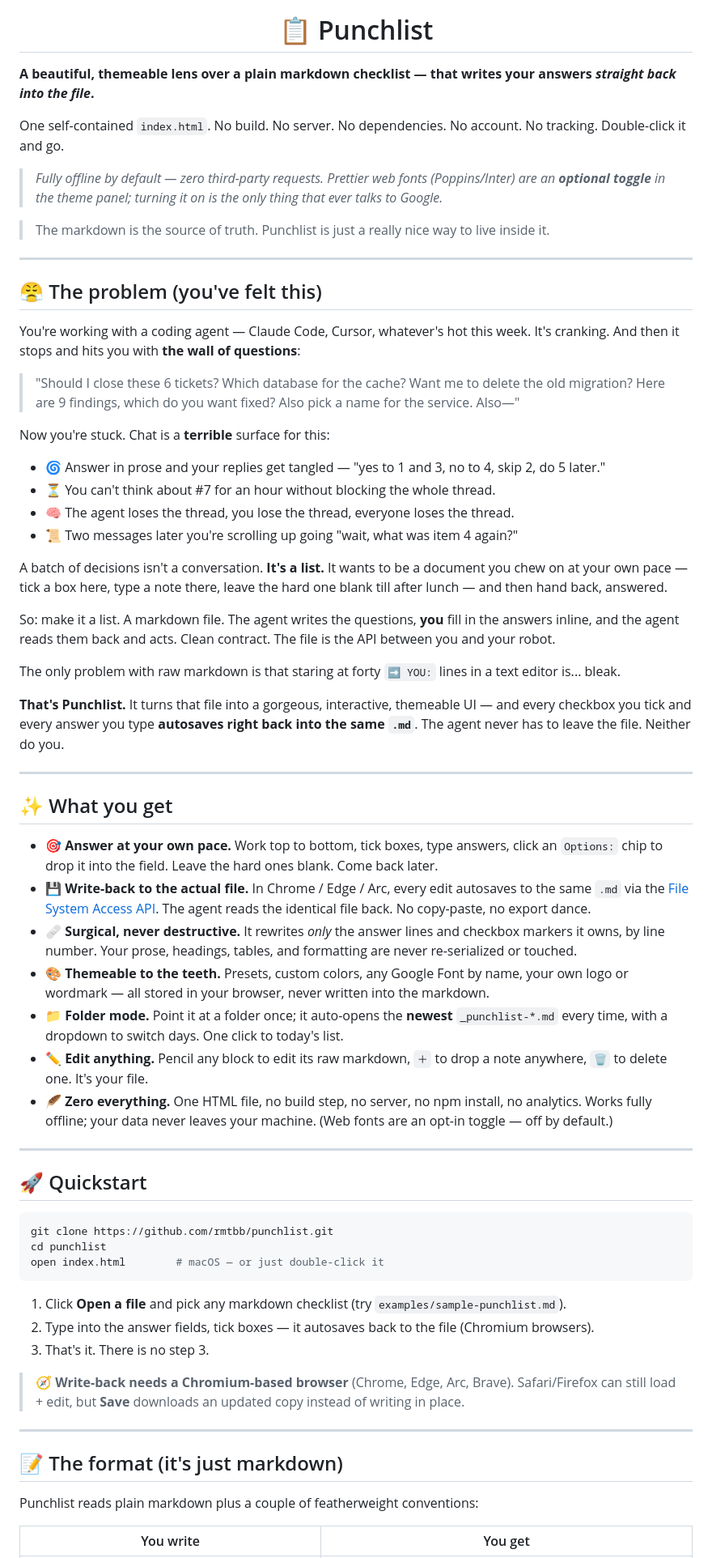
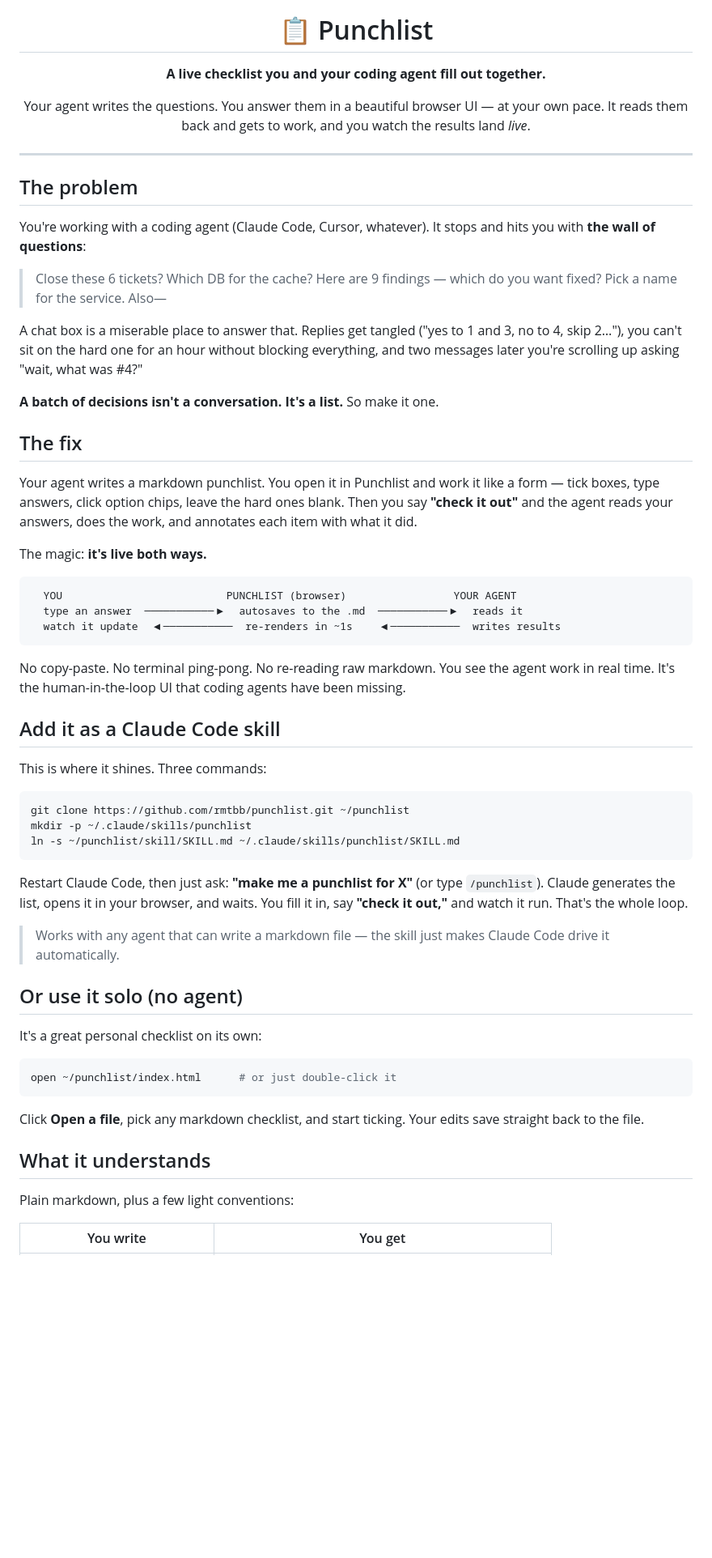
Before and after one commit to rmtbb/punchlist, a Markdown page: README.md, the part around one of its changes. Shown at 81% size. GitHub-like rendering; blank space fills up the shorter version.

````diff
--- a/README.md
+++ b/README.md
@@ -4,70 +4,63 @@
 
 <h1 align="center">📋 Punchlist</h1>
 
-**A beautiful, themeable lens over a plain markdown checklist — that writes your answers _straight back into the file_.**
+<p align="center"><b>A live checklist you and your coding agent fill out together.</b></p>
 
-One self-contained `index.html`. No build. No server. No dependencies. No account. No tracking. Double-click it and go.
-
-> _Fully offline by default — zero third-party requests. Prettier web fonts (Poppins/Inter) are an **optional toggle** in the theme panel; turning it on is the only thing that ever talks to Google._
-
-> The markdown is the source of truth. Punchlist is just a really nice way to live inside it.
+<p align="center">Your agent writes the questions. You answer them in a beautiful browser UI — at your own pace. It reads them back and gets to work, and you watch the results land <i>live</i>.</p>
 
 ---
 
-## 😤 The problem (you've felt this)
+## The problem
 
-You're working with a coding agent — Claude Code, Cursor, whatever's hot this week. It's cranking. And then it stops and hits you with **the wall of questions**:
+You're working with a coding agent (Claude Code, Cursor, whatever). It stops and hits you with **the wall of questions**:
 
-> "Should I close these 6 tickets? Which database for the cache? Want me to delete the old migration? Here are 9 findings, which do you want fixed? Also pick a name for the service. Also—"
+> Close these 6 tickets? Which DB for the cache? Here are 9 findings — which do you want fixed? Pick a name for the service. Also—
 
-Now you're stuck. Chat is a **terrible** surface for this:
+A chat box is a miserable place to answer that. Replies get tangled ("yes to 1 and 3, no to 4, skip 2…"), you can't sit on the hard one for an hour without blocking everything, and two messages later you're scrolling up asking "wait, what was #4?"
 
-- 🌀 Answer in prose and your replies get tangled — "yes to 1 and 3, no to 4, skip 2, do 5 later."
-- ⏳ You can't think about #7 for an hour without blocking the whole thread.
-- 🧠 The agent loses the thread, you lose the thread, everyone loses the thread.
-- 📜 Two messages later you're scrolling up going "wait, what was item 4 again?"
+**A batch of decisions isn't a conversation. It's a list.** So make it one.
 
-A batch of decisions isn't a conversation. **It's a list.** It wants to be a document you chew on at your own pace — tick a box here, type a note there, leave the hard one blank till after lunch — and then hand back, answered.
+## The fix
 
-So: make it a list. A markdown file. The agent writes the questions, **you** fill in the answers inline, and the agent reads them back and acts. Clean contract. The file is the API between you and your robot.
+Your agent writes a markdown punchlist. You open it in Punchlist and work it like a form — tick boxes, type answers, click option chips, leave the hard ones blank. Then you say **"check it out"** and the agent reads your answers, does the work, and annotates each item with what it did.
 
-The only problem with raw markdown is that staring at forty `➡️ YOU:` lines in a text editor is... bleak.
+The magic: **it's live both ways.**
 
-**That's Punchlist.** It turns that file into a gorgeous, interactive, themeable UI — and every checkbox you tick and every answer you type **autosaves right back into the same `.md`**. The agent never has to leave the file. Neither do you.
+```
+  YOU                          PUNCHLIST (browser)                 YOUR AGENT
+  type an answer  ───────────▶  autosaves to the .md  ───────────▶  reads it
+  watch it update  ◀───────────  re-renders in ~1s    ◀───────────  writes results
+```
 
----
+No copy-paste. No terminal ping-pong. No re-reading raw markdown. You see the agent work in real time. It's the human-in-the-loop UI that coding agents have been missing.
 
-## ✨ What you get
+## Add it as a Claude Code skill
 
-- 🎯 **Answer at your own pace.** Work top to bottom, tick boxes, type answers, click an `Options:` chip to drop it into the field. Leave the hard ones blank. Come back later.
-- 💾 **Write-back to the actual file.** In Chrome / Edge / Arc, every edit autosaves to the same `.md` via the [File System Access API](https://developer.mozilla.org/en-US/docs/Web/API/File_System_Access_API). The agent reads the identical file back. No copy-paste, no export dance.
-- 🩹 **Surgical, never destructive.** It rewrites *only* the answer lines and checkbox markers it owns, by line number. Your prose, headings, tables, and formatting are never re-serialized or touched.
-- 🎨 **Themeable to the teeth.** Presets, custom colors, any Google Font by name, your own logo or wordmark — all stored in your browser, never written into the markdown.
-- 📁 **Folder mode.** Point it at a folder once; it auto-opens the **newest** `_punchlist-*.md` every time, with a dropdown to switch days. One click to today's list.
-- ✏️ **Edit anything.** Pencil any block to edit its raw markdown, `＋` to drop a note anywhere, `🗑` to delete one. It's your file.
-- 🪶 **Zero everything.** One HTML file, no build step, no server, no npm install, no analytics. Works fully offline; your data never leaves your machine. (Web fonts are an opt-in toggle — off by default.)
-
----
-
-## 🚀 Quickstart
+This is where it shines. Three commands:
 
 ```bash
-git clone https://github.com/rmtbb/punchlist.git
-cd punchlist
-open index.html        # macOS — or just double-click it
+git clone https://github.com/rmtbb/punchlist.git ~/punchlist
+mkdir -p ~/.claude/skills/punchlist
+ln -s ~/punchlist/skill/SKILL.md ~/.claude/skills/punchlist/SKILL.md
 ```
 
-1. Click **Open a file** and pick any markdown checklist (try `examples/sample-punchlist.md`).
-2. Type into the answer fields, tick boxes — it autosaves back to the file (Chromium browsers).
-3. That's it. There is no step 3.
+Restart Claude Code, then just ask: **"make me a punchlist for X"** (or type `/punchlist`). Claude generates the list, opens it in your browser, and waits. You fill it in, say **"check it out,"** and watch it run. That's the whole loop.
 
-> 🧭 **Write-back needs a Chromium-based browser** (Chrome, Edge, Arc, Brave). Safari/Firefox can still load + edit, but **Save** downloads an updated copy instead of writing in place.
+> Works with any agent that can write a markdown file — the skill just makes Claude Code drive it automatically.
 
----
+## Or use it solo (no agent)
 
-## 📝 The format (it's just markdown)
+It's a great personal checklist on its own:
 
-Punchlist reads plain markdown plus a couple of featherweight conventions:
+```bash
+open ~/punchlist/index.html      # or just double-click it
+```
+
+Click **Open a file**, pick any markdown checklist, and start ticking. Your edits save straight back to the file.
+
+## What it understands
+
+Plain markdown, plus a few light conventions:
 
 | You write | You get |
 |---|---|
````
Also changed, not shown: other parts of README.md (+13 -80 lines).
